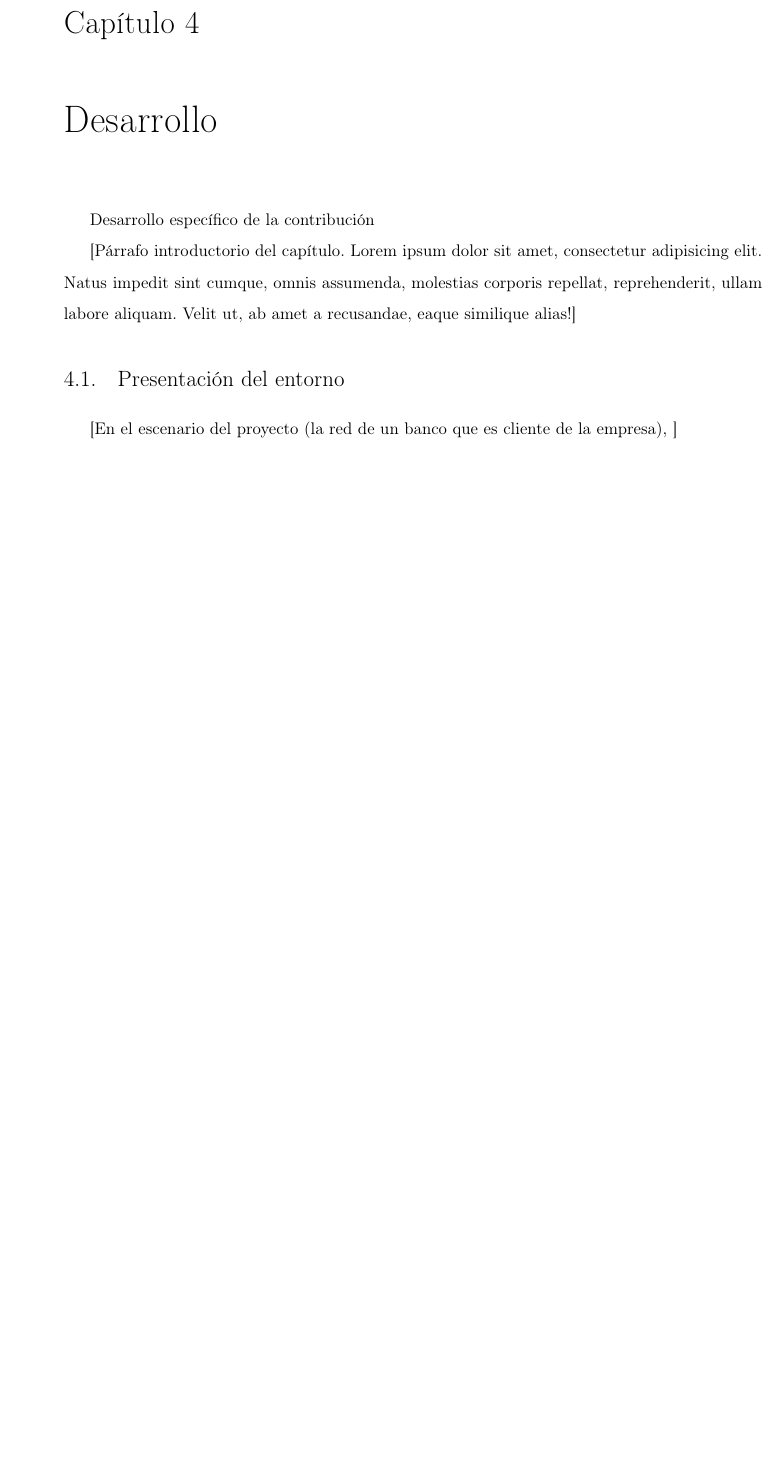
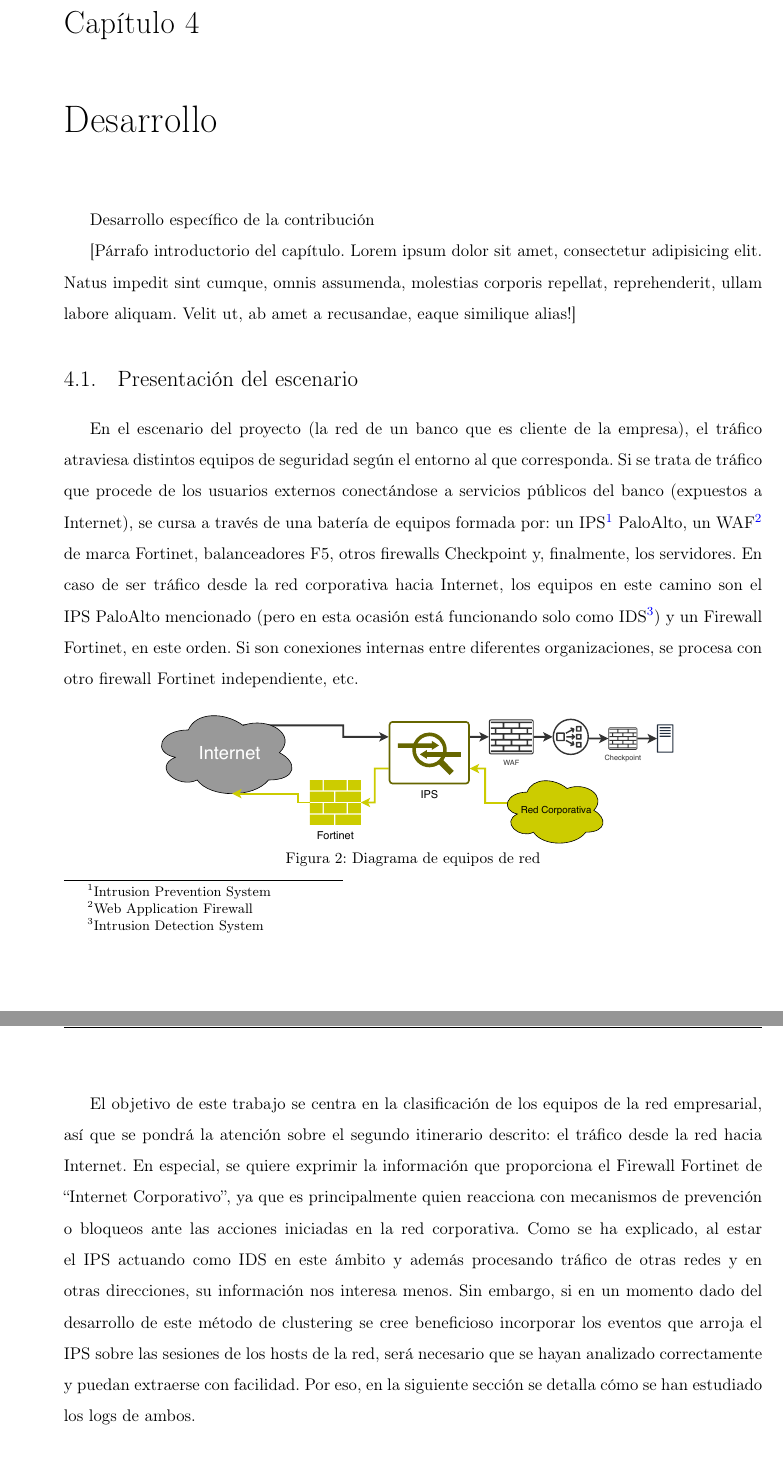
Before and after one commit to jartigag/tfm-clustering, a LaTeX document (TFM.tex, which reads contenido/TFM-04_Desarrollo.tex, formato/conf.tex): part of page 20 of 34 before the commit and two parts of pages 20 and 21 of 35 after it, the two joined at a grey line, cut so that both start at the same text, the shorter picture padded with empty space. Compiled offline with pdfLaTeX.

Commit message:
4.1. presentación del escenario

```diff
--- a/contenido/TFM-04_Desarrollo.tex
+++ b/contenido/TFM-04_Desarrollo.tex
@@ -4,9 +4,28 @@
 %Párrafo introductorio del capítulo
 [Párrafo introductorio del capítulo. Lorem ipsum dolor sit amet, consectetur adipisicing elit. Natus impedit sint cumque, omnis assumenda, molestias corporis repellat, reprehenderit, ullam labore aliquam. Velit ut, ab amet a recusandae, eaque similique alias!]
 
-\section{Presentación del entorno}\label{sec:presentaciondelentorno}
+\section{Presentación del escenario}\label{sec:presentaciondelescenario}
 
-[En el escenario del proyecto (la red de un banco que es cliente de la empresa), ]
+En el escenario del proyecto (la red de un banco que es cliente de la empresa), el tráfico atraviesa distintos equipos de seguridad según el entorno al que corresponda.
+Si se trata de tráfico que procede de los usuarios externos conectándose a servicios públicos del banco (expuestos a Internet), se cursa a través de una batería de equipos formada por:
+un IPS\footnote{\emph{Intrusion Prevention System}} PaloAlto, un WAF\footnote{\emph{Web Application Firewall}} de marca Fortinet, balanceadores F5, otros firewalls Checkpoint y, finalmente, los servidores.
+En caso de ser tráfico desde la red corporativa hacia Internet, los equipos en este camino son el IPS PaloAlto mencionado (pero en esta ocasión está funcionando solo como IDS\footnote{\emph{Intrusion Detection System}}) y un Firewall Fortinet, en este orden.
+Si son conexiones internas entre diferentes organizaciones, se procesa con otro firewall Fortinet independiente, etc.
+
+\begin{figure}[h]
+    \centering
+    \captionsetup{width=10cm}
+    \includegraphics[width=12cm]{contenido/img/diagrama_red.pdf}
+    \caption{Diagrama de equipos de red}
+    \label{fig:diagramared}
+\end{figure}
+
+El objetivo de este trabajo se centra en la clasificación de los equipos de la red empresarial, así que se pondrá la atención sobre el segundo itinerario descrito: el tráfico desde la red hacia Internet.
+En especial, se quiere exprimir la información que proporciona el Firewall Fortinet de ``Internet Corporativo'', ya que es principalmente quien reacciona con mecanismos de prevención o bloqueos ante las acciones iniciadas en la red corporativa.
+Como se ha explicado, al estar el IPS actuando como IDS en este ámbito y además procesando tráfico de otras redes y en otras direcciones, su información nos interesa menos.
+Sin embargo, si en un momento dado del desarrollo de este método de \emph{clustering} se cree beneficioso incorporar los eventos que arroja el IPS sobre las sesiones de los hosts de la red,
+será necesario que se hayan analizado correctamente y puedan extraerse con facilidad.
+Por eso, en la siguiente sección se detalla cómo se han estudiado los logs de ambos.
 
 \section{Extracción y filtrado}\label{sec:extraccionyfiltrado}
 
--- a/formato/conf.tex
+++ b/formato/conf.tex
@@ -111,7 +111,7 @@
 \renewcommand*{\maketitle}{%
     \begin{titlepage}%
         {\flushleft%
-            {\includegraphics[width=8.18cm]{./contenido/imagenes/logo-UNIR.pdf}}\par
+            {\includegraphics[width=8.18cm]{./contenido/img/logo-UNIR.pdf}}\par
         }%
         \vspace{1cm}
         \begin{table}[h!]
```
Also changed, not shown: contenido/TFM-01_Introduccion.tex (+1 -1 lines), TFM.pdf, contenido/img/DDSD.pdf (renamed from contenido/imagenes/DDSD.pdf), contenido/img/diagrama_red.pdf (added), contenido/img/logo-UNIR.pdf (renamed from contenido/imagenes/logo-UNIR.pdf), contenido/TFM-04_Desarrollo.tex (10 more changed lines).
